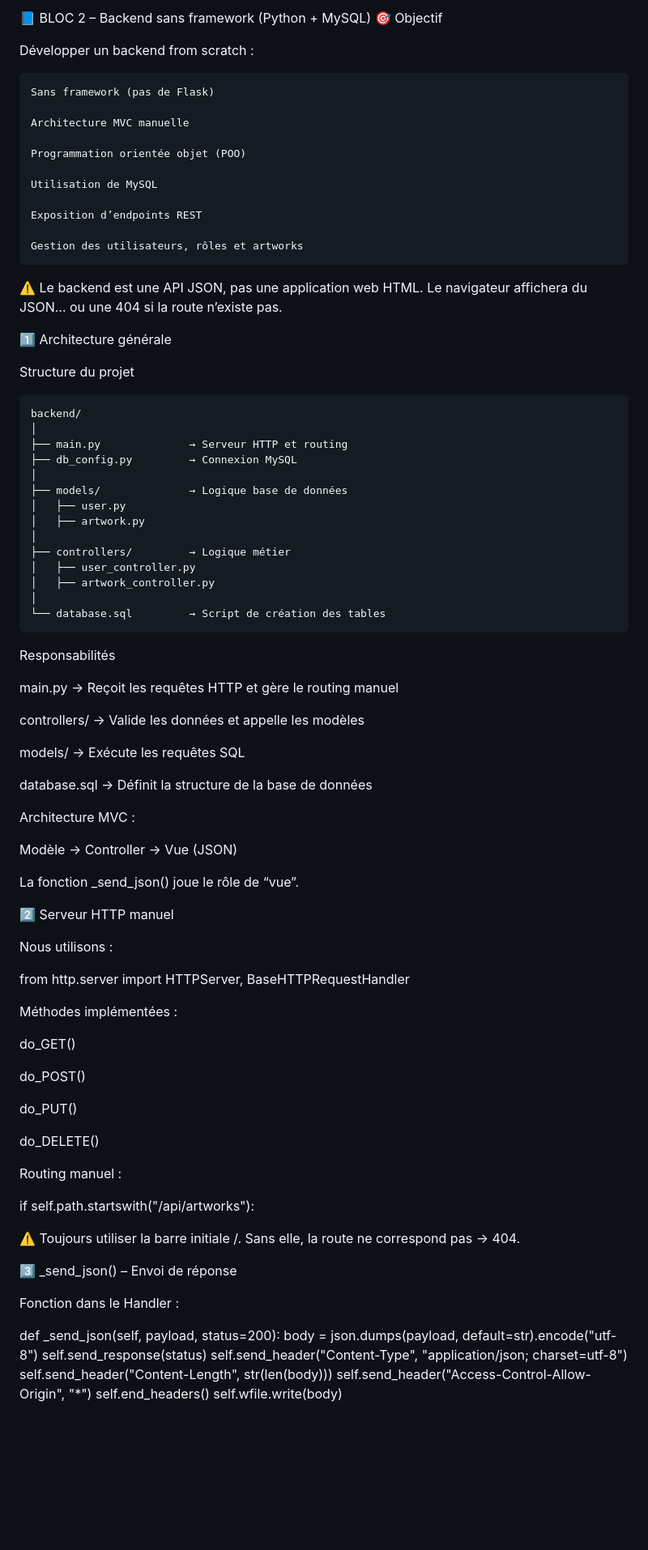
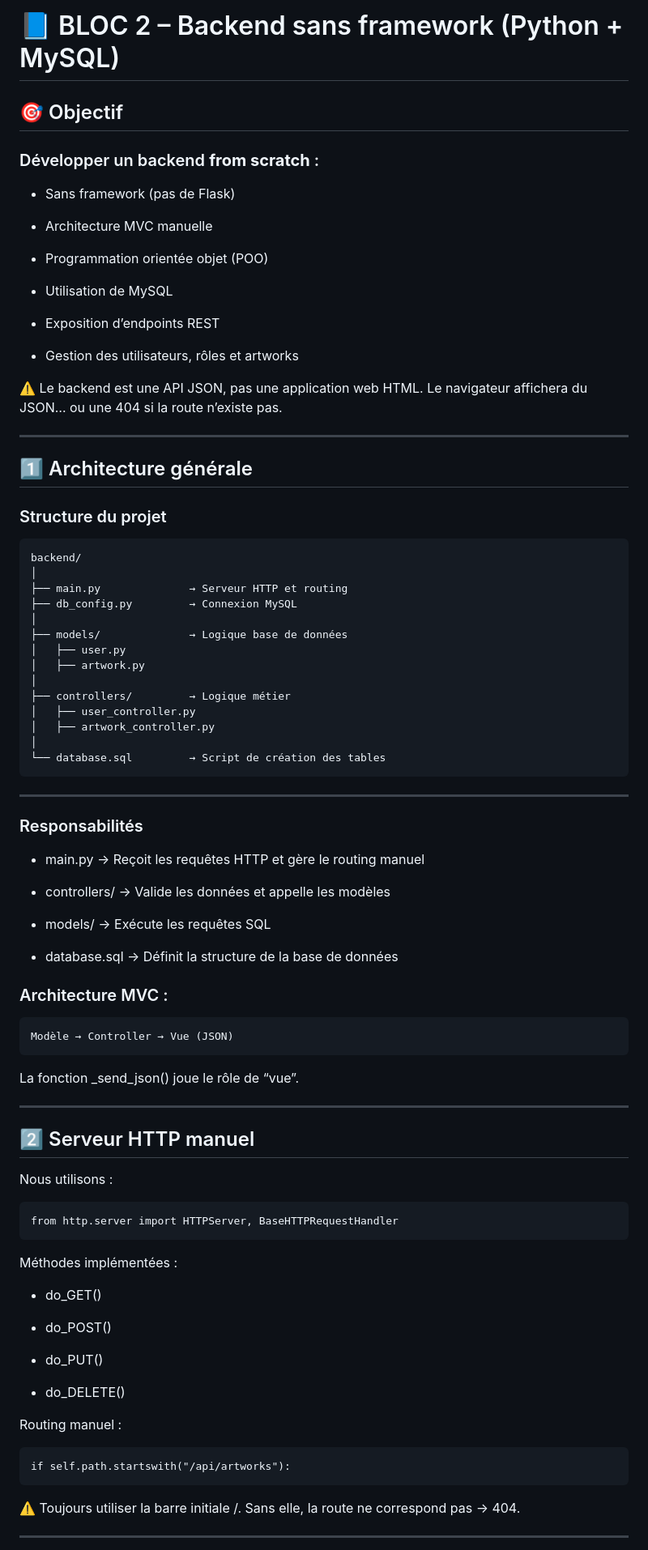
Before and after one commit to manelocana/Projet_block_2_backend, a Markdown page: README.md, the part around one of its changes. Shown at 81% size. Drawn GitHub-style; blank space fills up the shorter version.

Commit message:
test markdown in readme

```diff
--- a/README.md
+++ b/README.md
@@ -1,31 +1,34 @@
 
 
-📘 BLOC 2 – Backend sans framework (Python + MySQL)
-🎯 Objectif
+# 📘 BLOC 2 – Backend sans framework (Python + MySQL)
 
 
-Développer un backend from scratch :
 
-    Sans framework (pas de Flask)
+## 🎯 Objectif
 
-    Architecture MVC manuelle
+### Développer un backend **from scratch** :
 
-    Programmation orientée objet (POO)
+- Sans framework (pas de Flask)
 
-    Utilisation de MySQL
+- Architecture MVC manuelle
 
-    Exposition d’endpoints REST
+- Programmation orientée objet (POO)
 
-    Gestion des utilisateurs, rôles et artworks
+- Utilisation de MySQL
+
+- Exposition d’endpoints REST
+
+- Gestion des utilisateurs, rôles et artworks
+
 
 ⚠️ Le backend est une API JSON, pas une application web HTML.
 Le navigateur affichera du JSON… ou une 404 si la route n’existe pas.
 
+---
 
+## 1️⃣ Architecture générale
 
-1️⃣ Architecture générale
-
-Structure du projet
+### Structure du projet
 
     backend/
     │
@@ -43,56 +46,55 @@ Structure du projet
     └── database.sql         → Script de création des tables
 
 
+---
 
-Responsabilités
+### Responsabilités
 
-main.py → Reçoit les requêtes HTTP et gère le routing manuel
+- main.py → Reçoit les requêtes HTTP et gère le routing manuel
 
-controllers/ → Valide les données et appelle les modèles
+- controllers/ → Valide les données et appelle les modèles
 
-models/ → Exécute les requêtes SQL
+- models/ → Exécute les requêtes SQL
 
-database.sql → Définit la structure de la base de données
+- database.sql → Définit la structure de la base de données
 
-Architecture MVC :
 
-Modèle → Controller → Vue (JSON)
+### Architecture MVC :
+
+    Modèle → Controller → Vue (JSON)
 
 La fonction _send_json() joue le rôle de “vue”.
 
-2️⃣ Serveur HTTP manuel
+
+---
+
+## 2️⃣ Serveur HTTP manuel
 
 Nous utilisons :
 
-from http.server import HTTPServer, BaseHTTPRequestHandler
+    from http.server import HTTPServer, BaseHTTPRequestHandler
+
+
 
 Méthodes implémentées :
 
-do_GET()
+- do_GET()
 
-do_POST()
+- do_POST()
 
-do_PUT()
+- do_PUT()
 
-do_DELETE()
+- do_DELETE()
+
 
 Routing manuel :
 
-if self.path.startswith("/api/artworks"):
+    if self.path.startswith("/api/artworks"):
 
 ⚠️ Toujours utiliser la barre initiale /.
 Sans elle, la route ne correspond pas → 404.
 
-3️⃣ _send_json() – Envoi de réponse
 
-Fonction dans le Handler :
+---
 
-def _send_json(self, payload, status=200):
-    body = json.dumps(payload, default=str).encode("utf-8")
-    self.send_response(status)
-    self.send_header("Content-Type", "application/json; charset=utf-8")
-    self.send_header("Content-Length", str(len(body)))
-    self.send_header("Access-Control-Allow-Origin", "*")
-    self.end_headers()
-    self.wfile.write(body)
 
```
Also changed, not shown: other parts of README.md (+42 -18 lines).
